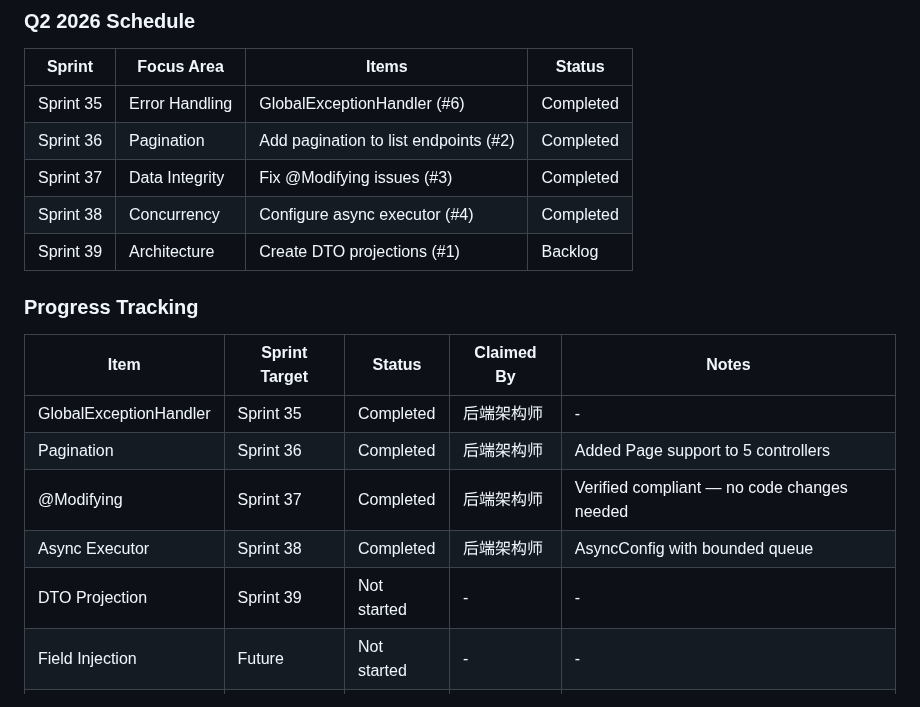
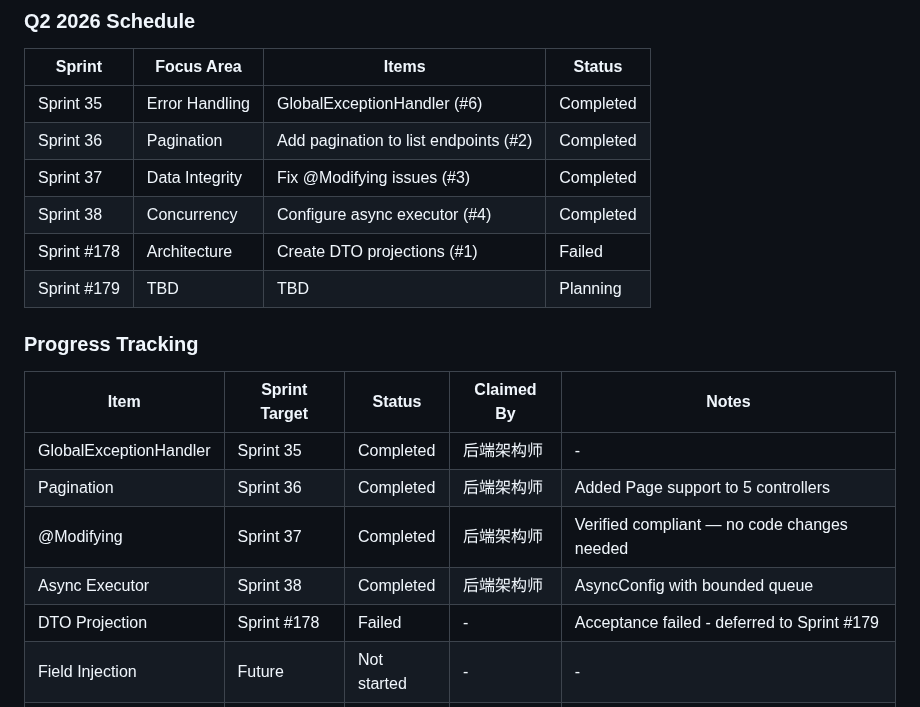
Before and after one commit to iivum/minimall, a Markdown page: docs/tech-debt-backlog.md, the part around one of its changes. Drawn GitHub-style.

```diff
--- a/docs/tech-debt-backlog.md
+++ b/docs/tech-debt-backlog.md
@@ -307,7 +307,8 @@ For a 2-week sprint with 10 working days:
 | Sprint 36 | Pagination | Add pagination to list endpoints (#2) | Completed |
 | Sprint 37 | Data Integrity | Fix @Modifying issues (#3) | Completed |
 | Sprint 38 | Concurrency | Configure async executor (#4) | Completed |
-| Sprint 39 | Architecture | Create DTO projections (#1) | Backlog |
+| Sprint #178 | Architecture | Create DTO projections (#1) | Failed |
+| Sprint #179 | TBD | TBD | Planning |
 
 ### Progress Tracking
 
@@ -317,7 +318,7 @@ For a 2-week sprint with 10 working days:
 | Pagination | Sprint 36 | Completed | 后端架构师 | Added Page<T> support to 5 controllers |
 | @Modifying | Sprint 37 | Completed | 后端架构师 | Verified compliant — no code changes needed |
 | Async Executor | Sprint 38 | Completed | 后端架构师 | AsyncConfig with bounded queue |
-| DTO Projection | Sprint 39 | Not started | - | - |
+| DTO Projection | Sprint #178 | Failed | - | Acceptance failed - deferred to Sprint #179 |
 | Field Injection | Future | Not started | - | - |
 | Test Coverage | Future | Not started | - | - |
 
```
Also changed, not shown: other parts of docs/tech-debt-backlog.md (+34 -0 lines).
